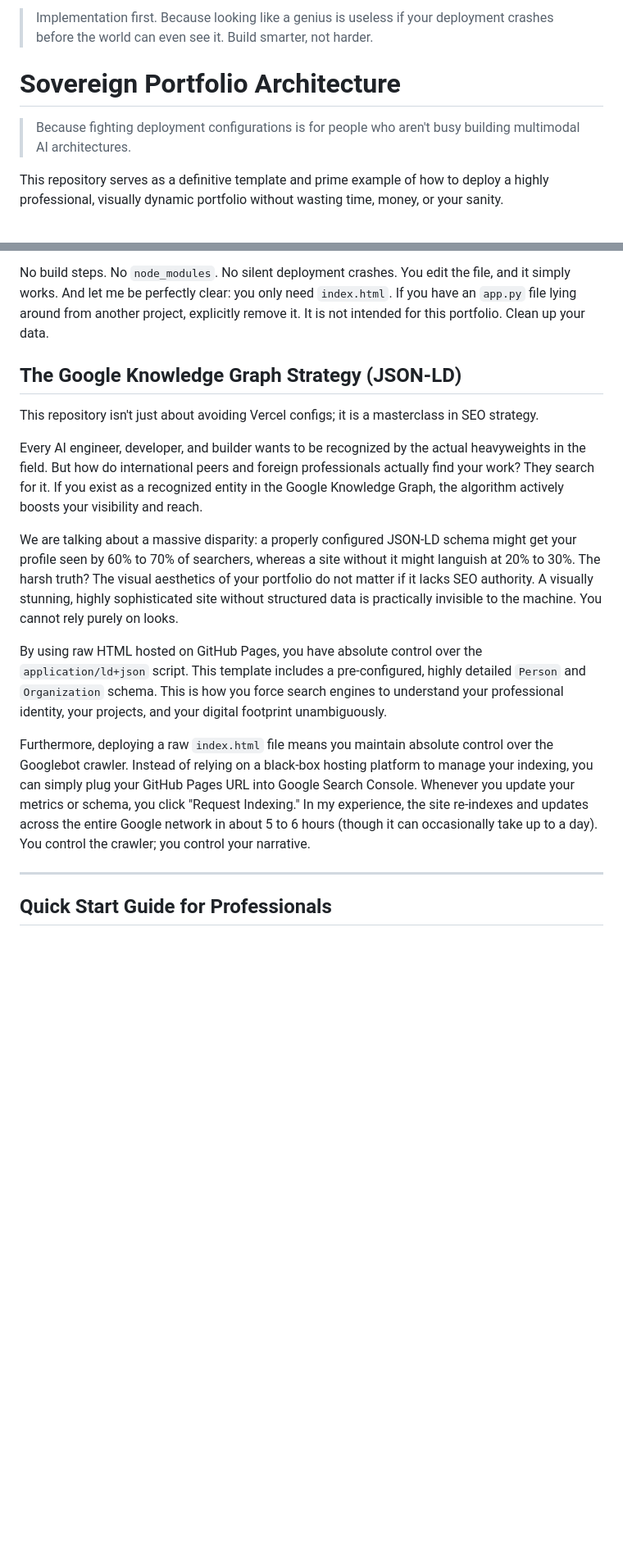
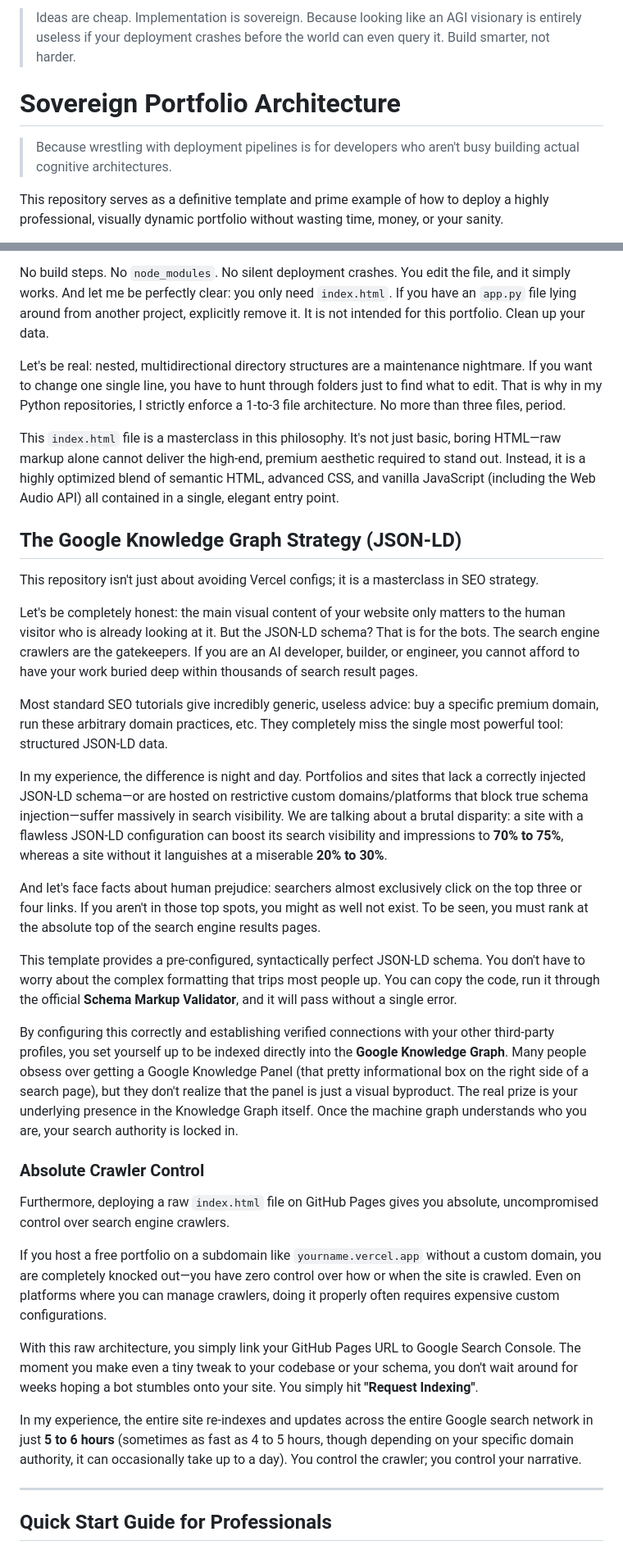
Before and after one commit to AI-Sovereign/AI-Sovereign.github.io, a Markdown page: README.md, 2 parts joined by grey strips. Shown at 82% size. GitHub-like rendering; blank space fills up the shorter version.

Commit message:
Refine README for improved implementation and SEO focus
Enhanced clarity and precision in the README to emphasize the importance of implementation and SEO strategies for AI developers.

```diff
--- a/README.md
+++ b/README.md
@@ -1,8 +1,8 @@
-> Implementation first. Because looking like a genius is useless if your deployment crashes before the world can even see it. Build smarter, not harder.
+> Ideas are cheap. Implementation is sovereign. Because looking like an AGI visionary is entirely useless if your deployment crashes before the world can even query it. Build smarter, not harder.
 
 # Sovereign Portfolio Architecture
 
-> Because fighting deployment configurations is for people who aren't busy building multimodal AI architectures.
+> Because wrestling with deployment pipelines is for developers who aren't busy building actual cognitive architectures.
 
 This repository serves as a definitive template and prime example of how to deploy a highly professional, visually dynamic portfolio without wasting time, money, or your sanity.
 
@@ -27,17 +27,35 @@ Yes, the extension is `.html`. But inside this single file, you have:
 
 No build steps. No `node_modules`. No silent deployment crashes. You edit the file, and it simply works. And let me be perfectly clear: you only need `index.html`. If you have an `app.py` file lying around from another project, explicitly remove it. It is not intended for this portfolio. Clean up your data.
 
+Let's be real: nested, multidirectional directory structures are a maintenance nightmare. If you want to change one single line, you have to hunt through folders just to find what to edit. That is why in my Python repositories, I strictly enforce a 1-to-3 file architecture. No more than three files, period.
+
+This `index.html` file is a masterclass in this philosophy. It's not just basic, boring HTML—raw markup alone cannot deliver the high-end, premium aesthetic required to stand out. Instead, it is a highly optimized blend of semantic HTML, advanced CSS, and vanilla JavaScript (including the Web Audio API) all contained in a single, elegant entry point.
+
 ## The Google Knowledge Graph Strategy (JSON-LD)
 
 This repository isn't just about avoiding Vercel configs; it is a masterclass in SEO strategy.
 
-Every AI engineer, developer, and builder wants to be recognized by the actual heavyweights in the field. But how do international peers and foreign professionals actually find your work? They search for it. If you exist as a recognized entity in the Google Knowledge Graph, the algorithm actively boosts your visibility and reach.
+Let's be completely honest: the main visual content of your website only matters to the human visitor who is already looking at it. But the JSON-LD schema? That is for the bots. The search engine crawlers are the gatekeepers. If you are an AI developer, builder, or engineer, you cannot afford to have your work buried deep within thousands of search result pages.
 
-We are talking about a massive disparity: a properly configured JSON-LD schema might get your profile seen by 60% to 70% of searchers, whereas a site without it might languish at 20% to 30%. The harsh truth? The visual aesthetics of your portfolio do not matter if it lacks SEO authority. A visually stunning, highly sophisticated site without structured data is practically invisible to the machine. You cannot rely purely on looks.
+Most standard SEO tutorials give incredibly generic, useless advice: buy a specific premium domain, run these arbitrary domain practices, etc. They completely miss the single most powerful tool: structured JSON-LD data.
 
-By using raw HTML hosted on GitHub Pages, you have absolute control over the `application/ld+json` script. This template includes a pre-configured, highly detailed `Person` and `Organization` schema. This is how you force search engines to understand your professional identity, your projects, and your digital footprint unambiguously.
+In my experience, the difference is night and day. Portfolios and sites that lack a correctly injected JSON-LD schema—or are hosted on restrictive custom domains/platforms that block true schema injection—suffer massively in search visibility. We are talking about a brutal disparity: a site with a flawless JSON-LD configuration can boost its search visibility and impressions to **70% to 75%**, whereas a site without it languishes at a miserable **20% to 30%**.
 
-Furthermore, deploying a raw `index.html` file means you maintain absolute control over the Googlebot crawler. Instead of relying on a black-box hosting platform to manage your indexing, you can simply plug your GitHub Pages URL into Google Search Console. Whenever you update your metrics or schema, you click "Request Indexing." In my experience, the site re-indexes and updates across the entire Google network in about 5 to 6 hours (though it can occasionally take up to a day). You control the crawler; you control your narrative.
+And let's face facts about human prejudice: searchers almost exclusively click on the top three or four links. If you aren't in those top spots, you might as well not exist. To be seen, you must rank at the absolute top of the search engine results pages.
+
+This template provides a pre-configured, syntactically perfect JSON-LD schema. You don't have to worry about the complex formatting that trips most people up. You can copy the code, run it through the official **Schema Markup Validator**, and it will pass without a single error.
+
+By configuring this correctly and establishing verified connections with your other third-party profiles, you set yourself up to be indexed directly into the **Google Knowledge Graph**. Many people obsess over getting a Google Knowledge Panel (that pretty informational box on the right side of a search page), but they don't realize that the panel is just a visual byproduct. The real prize is your underlying presence in the Knowledge Graph itself. Once the machine graph understands who you are, your search authority is locked in.
+
+### Absolute Crawler Control
+
+Furthermore, deploying a raw `index.html` file on GitHub Pages gives you absolute, uncompromised control over search engine crawlers.
+
+If you host a free portfolio on a subdomain like `yourname.vercel.app` without a custom domain, you are completely knocked out—you have zero control over how or when the site is crawled. Even on platforms where you can manage crawlers, doing it properly often requires expensive custom configurations.
+
+With this raw architecture, you simply link your GitHub Pages URL to Google Search Console. The moment you make even a tiny tweak to your codebase or your schema, you don't wait around for weeks hoping a bot stumbles onto your site. You simply hit **"Request Indexing"**.
+
+In my experience, the entire site re-indexes and updates across the entire Google search network in just **5 to 6 hours** (sometimes as fast as 4 to 5 hours, though depending on your specific domain authority, it can occasionally take up to a day). You control the crawler; you control your narrative.
 
 ---
 
```
Also changed, not shown: other parts of README.md (+16 -3 lines).
